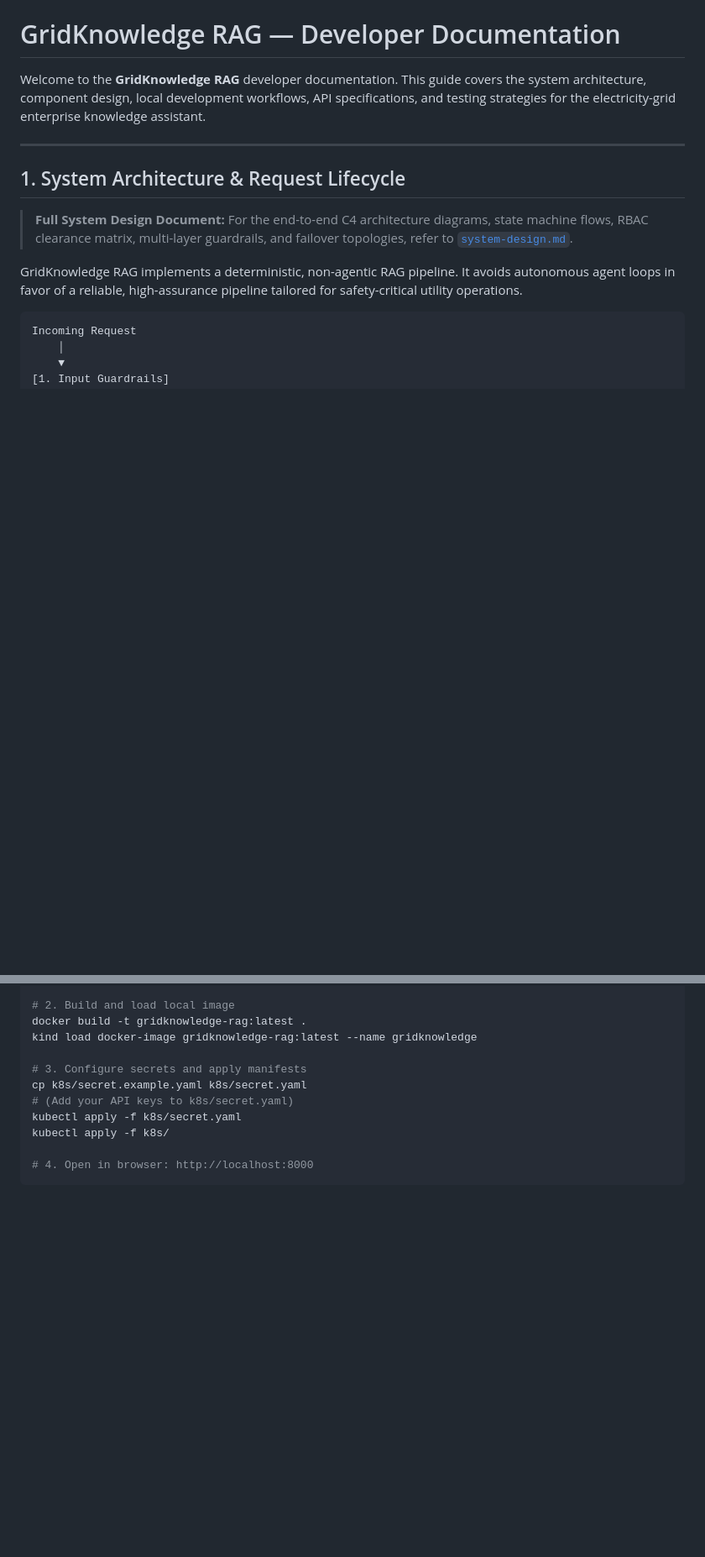
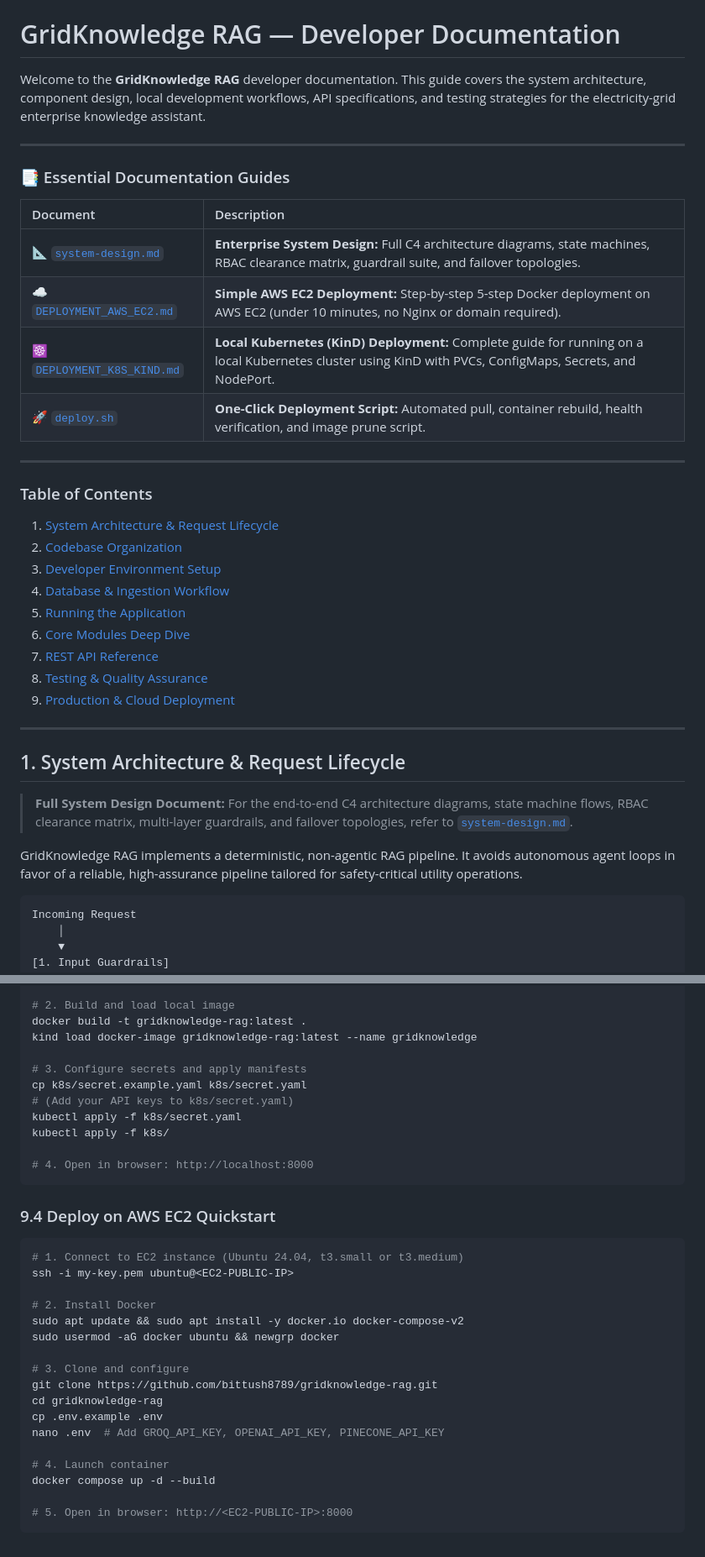
Before and after one commit to bittush8789/gridknowledge-rag, a Markdown page: README.md, 2 parts joined by grey strips. Shown at 84% size. Rendered like a GitHub page; blank space fills up the shorter version.

Commit message:
docs: add essential documentation guides table and quickstarts to README.md

````diff
--- a/README.md
+++ b/README.md
@@ -1,6 +1,30 @@
 # GridKnowledge RAG — Developer Documentation
 
 Welcome to the **GridKnowledge RAG** developer documentation. This guide covers the system architecture, component design, local development workflows, API specifications, and testing strategies for the electricity-grid enterprise knowledge assistant.
+
+---
+
+### 📑 Essential Documentation Guides
+
+| Document | Description |
+| :--- | :--- |
+| 📐 [`system-design.md`](file:///d:/GridKnowledge/system-design.md) | **Enterprise System Design:** Full C4 architecture diagrams, state machines, RBAC clearance matrix, guardrail suite, and failover topologies. |
+| ☁️ [`DEPLOYMENT_AWS_EC2.md`](file:///d:/GridKnowledge/DEPLOYMENT_AWS_EC2.md) | **Simple AWS EC2 Deployment:** Step-by-step 5-step Docker deployment on AWS EC2 (under 10 minutes, no Nginx or domain required). |
+| ☸️ [`DEPLOYMENT_K8S_KIND.md`](file:///d:/GridKnowledge/DEPLOYMENT_K8S_KIND.md) | **Local Kubernetes (KinD) Deployment:** Complete guide for running on a local Kubernetes cluster using KinD with PVCs, ConfigMaps, Secrets, and NodePort. |
+| 🚀 [`deploy.sh`](file:///d:/GridKnowledge/deploy.sh) | **One-Click Deployment Script:** Automated pull, container rebuild, health verification, and image prune script. |
+
+---
+
+### Table of Contents
+1. [System Architecture & Request Lifecycle](#1-system-architecture--request-lifecycle)
+2. [Codebase Organization](#2-codebase-organization)
+3. [Developer Environment Setup](#3-developer-environment-setup)
+4. [Database & Ingestion Workflow](#4-database--ingestion-workflow)
+5. [Running the Application](#5-running-the-application)
+6. [Core Modules Deep Dive](#6-core-modules-deep-dive)
+7. [REST API Reference](#7-rest-api-reference)
+8. [Testing & Quality Assurance](#8-testing--quality-assurance)
+9. [Production & Cloud Deployment](#9-production--cloud-deployment)
 
 ---
 
@@ -427,3 +451,24 @@ kubectl apply -f k8s/
 
 # 4. Open in browser: http://localhost:8000
 ```
+
+### 9.4 Deploy on AWS EC2 Quickstart
+```bash
+# 1. Connect to EC2 instance (Ubuntu 24.04, t3.small or t3.medium)
+ssh -i my-key.pem ubuntu@<EC2-PUBLIC-IP>
+
+# 2. Install Docker
+sudo apt update && sudo apt install -y docker.io docker-compose-v2
+sudo usermod -aG docker ubuntu && newgrp docker
+
+# 3. Clone and configure
+git clone https://github.com/bittush8789/gridknowledge-rag.git
+cd gridknowledge-rag
+cp .env.example .env
+nano .env  # Add GROQ_API_KEY, OPENAI_API_KEY, PINECONE_API_KEY
+
+# 4. Launch container
+docker compose up -d --build
+
+# 5. Open in browser: http://<EC2-PUBLIC-IP>:8000
+```
````
Also changed, not shown: other parts of README.md (+1 -1 lines).
